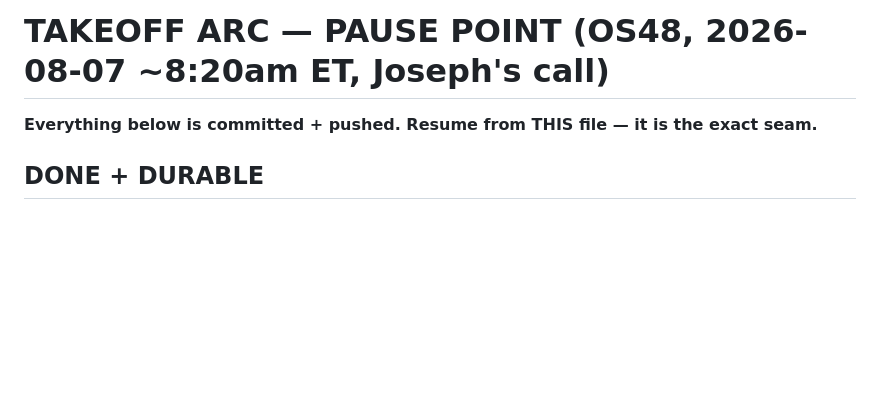
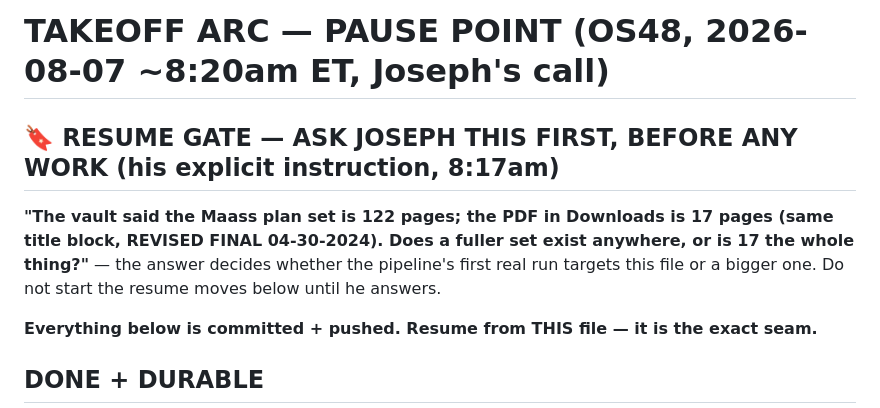
Before and after one commit to josephspells-Cgrav/Cgrav, a Markdown page: wo/TAKEOFF_PAUSE_STATE_20260807.md, the part around the change. Rendered like a GitHub page; blank space fills up the shorter version.

Commit message:
Pause-state: 17-vs-122-page question promoted to RESUME GATE (Joseph asks to be reminded first)

```diff
--- a/wo/TAKEOFF_PAUSE_STATE_20260807.md
+++ b/wo/TAKEOFF_PAUSE_STATE_20260807.md
@@ -1,4 +1,10 @@
 # TAKEOFF ARC — PAUSE POINT (OS48, 2026-08-07 ~8:20am ET, Joseph's call)
+
+## 🔖 RESUME GATE — ASK JOSEPH THIS FIRST, BEFORE ANY WORK (his explicit instruction, 8:17am)
+**"The vault said the Maass plan set is 122 pages; the PDF in Downloads is 17 pages (same
+title block, REVISED FINAL 04-30-2024). Does a fuller set exist anywhere, or is 17 the whole
+thing?"** — the answer decides whether the pipeline's first real run targets this file or a
+bigger one. Do not start the resume moves below until he answers.
 
 **Everything below is committed + pushed. Resume from THIS file — it is the exact seam.**
 
```
